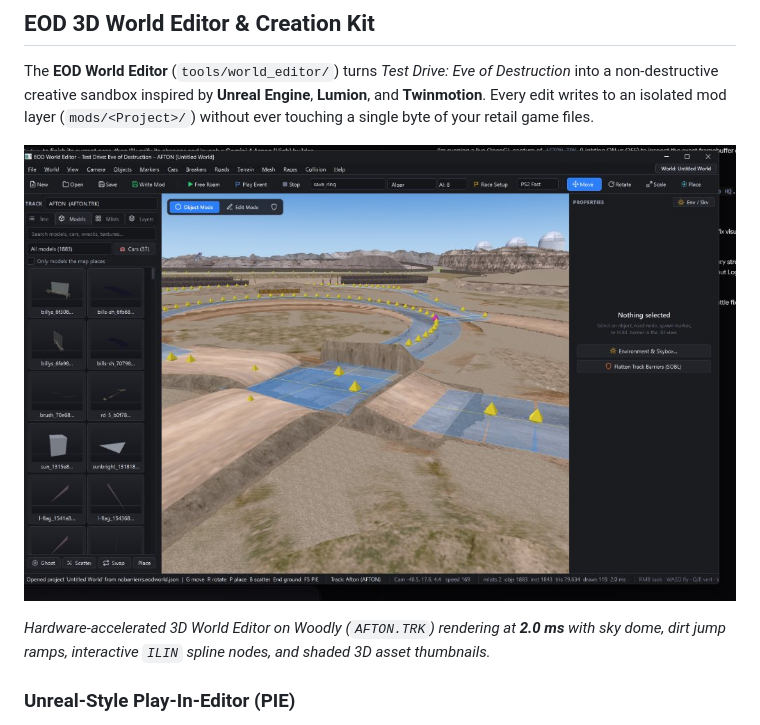
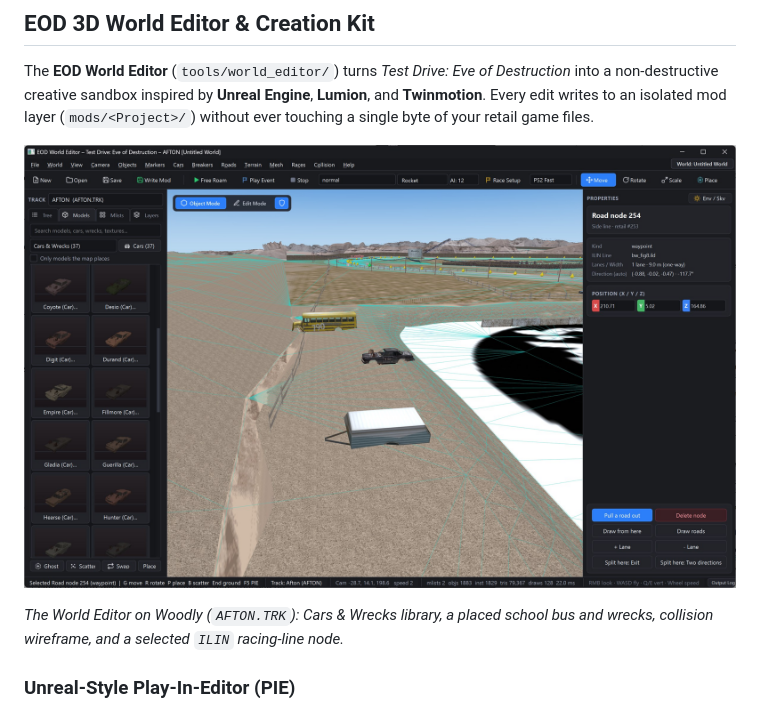
Before and after one commit to catsandsoup/eod-recomp, a Markdown page: README.md, the part around one of its changes. Drawn GitHub-style; pictures changed too: docs/img/world_editor/world_editor_overview.jpg.

Commit message:
README: real World Editor screenshots
Co-Authored-By: Claude Opus 5.5 <noreply@anthropic.com>

```diff
--- a/README.md
+++ b/README.md
@@ -31,5 +31,5 @@ The **EOD World Editor** (`tools/world_editor/`) turns *Test Drive: Eve of Destr
 
-*Hardware-accelerated 3D World Editor on Woodly (`AFTON.TRK`) rendering at **2.0 ms** with sky dome, dirt jump ramps, interactive `ILIN` spline nodes, and shaded 3D asset thumbnails.*
+*The World Editor on Woodly (`AFTON.TRK`): Cars & Wrecks library, a placed school bus and wrecks, collision wireframe, and a selected `ILIN` racing-line node.*
 
 ### Unreal-Style Play-In-Editor (PIE)
 
```
Also changed, not shown: other parts of README.md (+1 -1 lines), docs/img/world_editor/world_editor_ilin_and_cars.jpg, docs/img/world_editor/world_editor_inspector.jpg, docs/img/world_editor/world_editor_pie.jpg.
